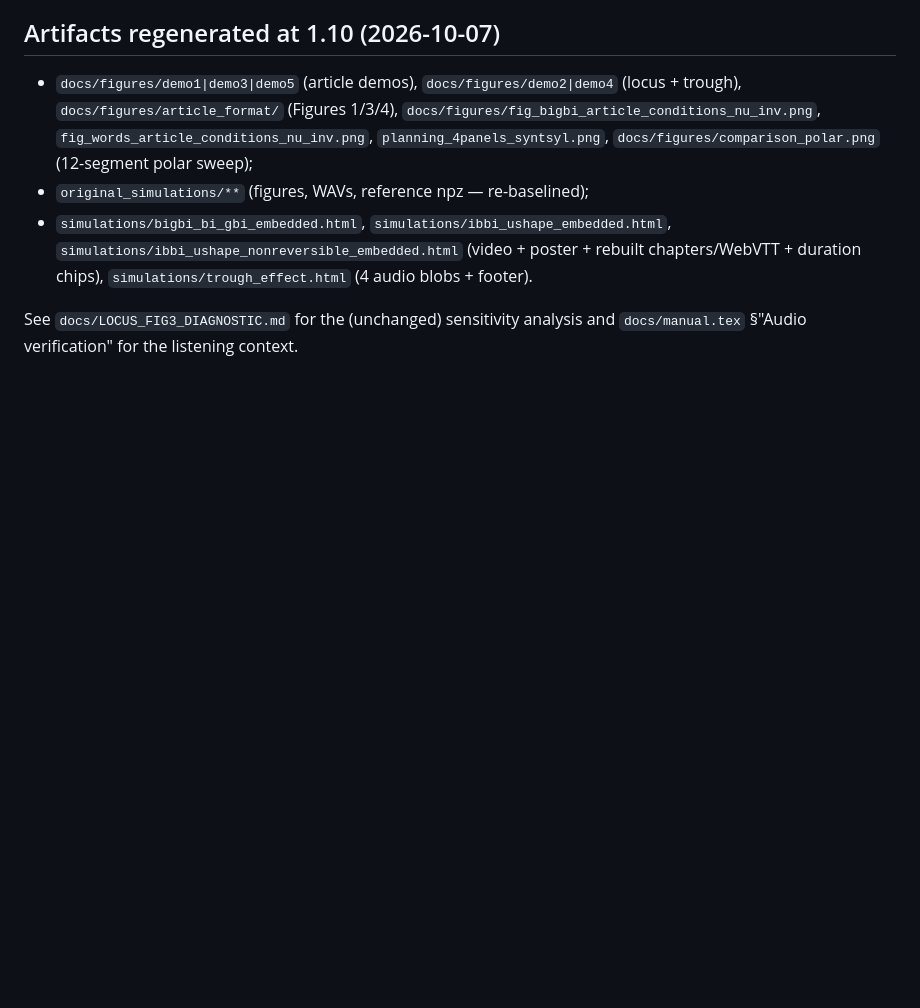
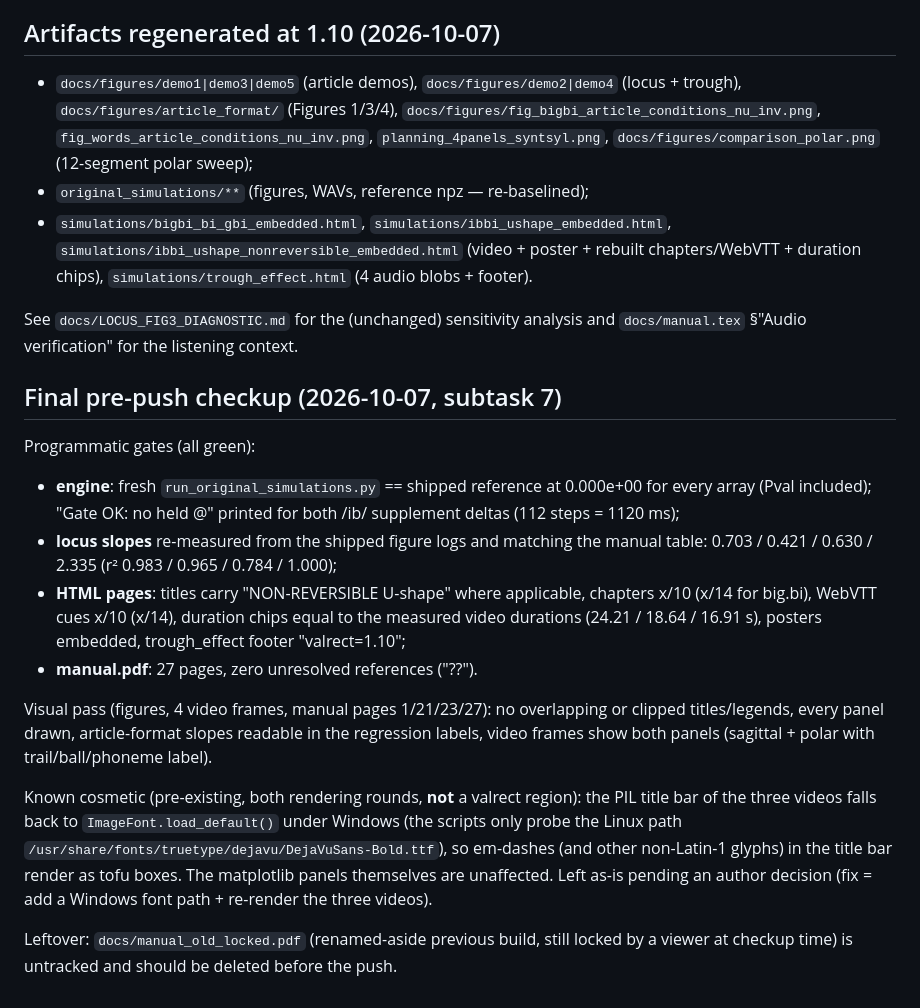
Before and after one commit to FBerthommier/big.bi-supplement, a Markdown page: docs/VALRECT_110.md, the part around the change. GitHub-like rendering; blank space fills up the shorter version.

Commit message:
docs(checkup): final pre-push checkup record (gates green + visual pass)

```diff
--- a/docs/VALRECT_110.md
+++ b/docs/VALRECT_110.md
@@ -101,3 +101,37 @@ Other 2026-10-07 gates re-verified at 1.10:
 See `docs/LOCUS_FIG3_DIAGNOSTIC.md` for the (unchanged) sensitivity
 analysis and `docs/manual.tex` §"Audio verification" for the listening
 context.
+
+## Final pre-push checkup (2026-10-07, subtask 7)
+
+Programmatic gates (all green):
+
+- **engine**: fresh `run_original_simulations.py` == shipped reference
+  at 0.000e+00 for every array (Pval included); "Gate OK: no held @"
+  printed for both /ib/ supplement deltas (112 steps = 1120 ms);
+- **locus slopes** re-measured from the shipped figure logs and matching
+  the manual table: 0.703 / 0.421 / 0.630 / 2.335 (r² 0.983 / 0.965 /
+  0.784 / 1.000);
+- **HTML pages**: titles carry "NON-REVERSIBLE U-shape" where
+  applicable, chapters x/10 (x/14 for big.bi), WebVTT cues x/10 (x/14),
+  duration chips equal to the measured video durations (24.21 / 18.64 /
+  16.91 s), posters embedded, trough_effect footer "valrect=1.10";
+- **manual.pdf**: 27 pages, zero unresolved references ("??").
+
+Visual pass (figures, 4 video frames, manual pages 1/21/23/27): no
+overlapping or clipped titles/legends, every panel drawn, article-format
+slopes readable in the regression labels, video frames show both panels
+(sagittal + polar with trail/ball/phoneme label).
+
+Known cosmetic (pre-existing, both rendering rounds, **not** a valrect
+region): the PIL title bar of the three videos falls back to
+`ImageFont.load_default()` under Windows (the scripts only probe the
+Linux path `/usr/share/fonts/truetype/dejavu/DejaVuSans-Bold.ttf`), so
+em-dashes (and other non-Latin-1 glyphs) in the title bar render as
+tofu boxes. The matplotlib panels themselves are unaffected. Left as-is
+pending an author decision (fix = add a Windows font path + re-render
+the three videos).
+
+Leftover: `docs/manual_old_locked.pdf` (renamed-aside previous build,
+still locked by a viewer at checkup time) is untracked and should be
+deleted before the push.
```
